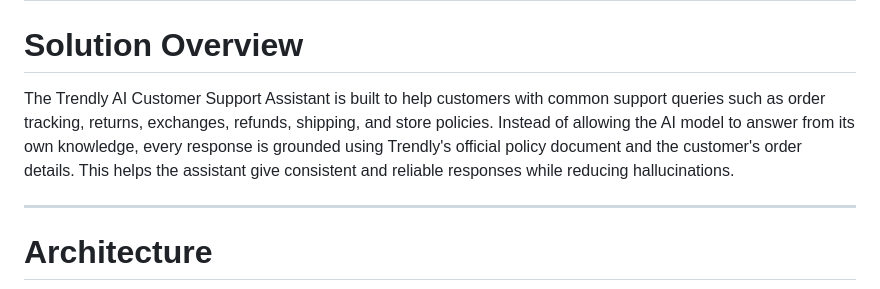
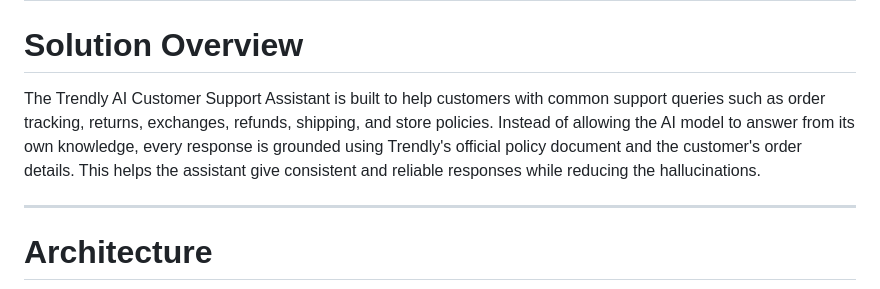
Before and after one commit to SehlaMehdi/trendly-ai-agent, a Markdown page: SOLUTION.md, the part around the change. Drawn GitHub-style.

Commit message:
version final

```diff
--- a/SOLUTION.md
+++ b/SOLUTION.md
@@ -2,7 +2,7 @@
 
 # Solution Overview
 
-The Trendly AI Customer Support Assistant is built to help customers with common support queries such as order tracking, returns, exchanges, refunds, shipping, and store policies. Instead of allowing the AI model to answer from its own knowledge, every response is grounded using Trendly's official policy document and the customer's order details. This helps the assistant give consistent and reliable responses while reducing hallucinations.
+The Trendly AI Customer Support Assistant is built to help customers with common support queries such as order tracking, returns, exchanges, refunds, shipping, and store policies. Instead of allowing the AI model to answer from its own knowledge, every response is grounded using Trendly's official policy document and the customer's order details. This helps the assistant give consistent and reliable responses while reducing the hallucinations.
 
 ---
 
```
